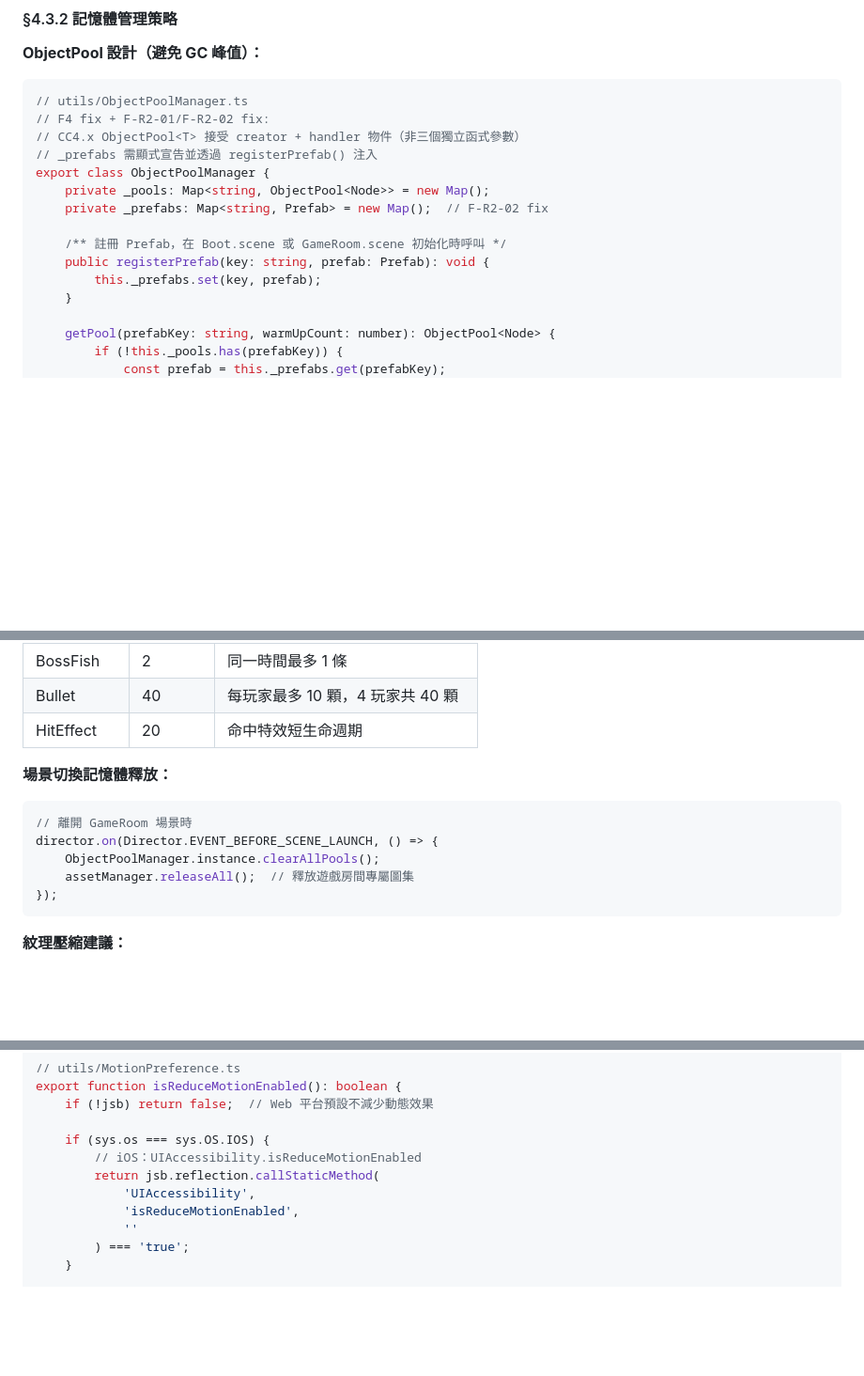
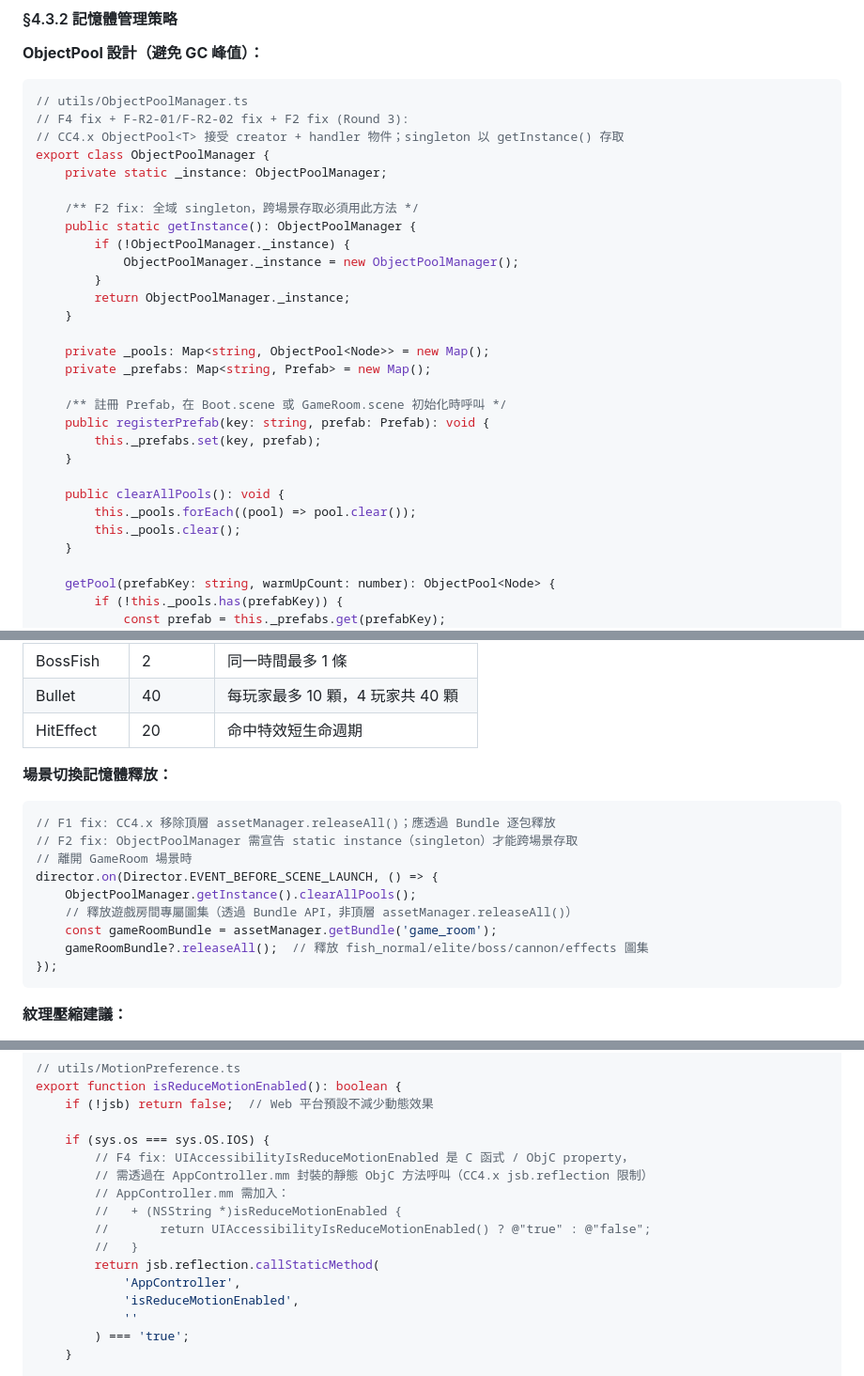
Before and after one commit to ibalasite/fishing-arcade-game, a Markdown page: docs/PDD.md, 3 parts joined by grey strips. Shown at 94% size. GitHub-like rendering; blank space fills up the shorter version.

````diff
--- a/docs/PDD.md
+++ b/docs/PDD.md
@@ -1157,16 +1173,30 @@ if (sys.gameType !== sys.GameType.DesktopBrowser) {
 
 ```typescript
 // utils/ObjectPoolManager.ts
-// F4 fix + F-R2-01/F-R2-02 fix:
-// CC4.x ObjectPool<T> 接受 creator + handler 物件（非三個獨立函式參數）
-// _prefabs 需顯式宣告並透過 registerPrefab() 注入
+// F4 fix + F-R2-01/F-R2-02 fix + F2 fix (Round 3):
+// CC4.x ObjectPool<T> 接受 creator + handler 物件；singleton 以 getInstance() 存取
 export class ObjectPoolManager {
+    private static _instance: ObjectPoolManager;
+
+    /** F2 fix: 全域 singleton，跨場景存取必須用此方法 */
+    public static getInstance(): ObjectPoolManager {
+        if (!ObjectPoolManager._instance) {
+            ObjectPoolManager._instance = new ObjectPoolManager();
+        }
+        return ObjectPoolManager._instance;
+    }
+
     private _pools: Map<string, ObjectPool<Node>> = new Map();
-    private _prefabs: Map<string, Prefab> = new Map();  // F-R2-02 fix
+    private _prefabs: Map<string, Prefab> = new Map();
 
     /** 註冊 Prefab，在 Boot.scene 或 GameRoom.scene 初始化時呼叫 */
     public registerPrefab(key: string, prefab: Prefab): void {
         this._prefabs.set(key, prefab);
+    }
+
+    public clearAllPools(): void {
+        this._pools.forEach((pool) => pool.clear());
+        this._pools.clear();
     }
 
     getPool(prefabKey: string, warmUpCount: number): ObjectPool<Node> {
@@ -1204,10 +1234,14 @@ export class ObjectPoolManager {
 **場景切換記憶體釋放：**
 
 ```typescript
+// F1 fix: CC4.x 移除頂層 assetManager.releaseAll()；應透過 Bundle 逐包釋放
+// F2 fix: ObjectPoolManager 需宣告 static instance（singleton）才能跨場景存取
 // 離開 GameRoom 場景時
 director.on(Director.EVENT_BEFORE_SCENE_LAUNCH, () => {
-    ObjectPoolManager.instance.clearAllPools();
-    assetManager.releaseAll();  // 釋放遊戲房間專屬圖集
+    ObjectPoolManager.getInstance().clearAllPools();
+    // 釋放遊戲房間專屬圖集（透過 Bundle API，非頂層 assetManager.releaseAll()）
+    const gameRoomBundle = assetManager.getBundle('game_room');
+    gameRoomBundle?.releaseAll();  // 釋放 fish_normal/elite/boss/cannon/effects 圖集
 });
 ```
 
@@ -1316,9 +1350,14 @@ export function isReduceMotionEnabled(): boolean {
     if (!jsb) return false;  // Web 平台預設不減少動態效果
 
     if (sys.os === sys.OS.IOS) {
-        // iOS：UIAccessibility.isReduceMotionEnabled
+        // F4 fix: UIAccessibilityIsReduceMotionEnabled 是 C 函式 / ObjC property，
+        // 需透過在 AppController.mm 封裝的靜態 ObjC 方法呼叫（CC4.x jsb.reflection 限制）
+        // AppController.mm 需加入：
+        //   + (NSString *)isReduceMotionEnabled {
+        //       return UIAccessibilityIsReduceMotionEnabled() ? @"true" : @"false";
+        //   }
         return jsb.reflection.callStaticMethod(
-            'UIAccessibility',
+            'AppController',
             'isReduceMotionEnabled',
             ''
         ) === 'true';
````
Also changed, not shown: other parts of docs/PDD.md (+25 -8 lines).
